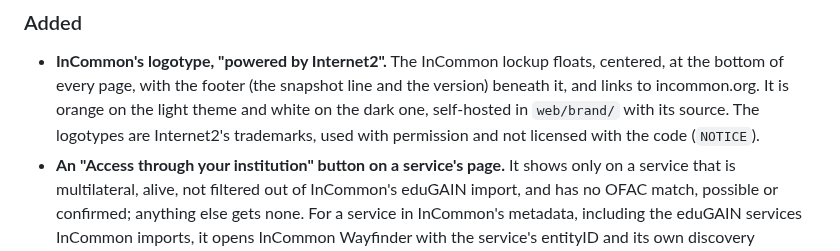
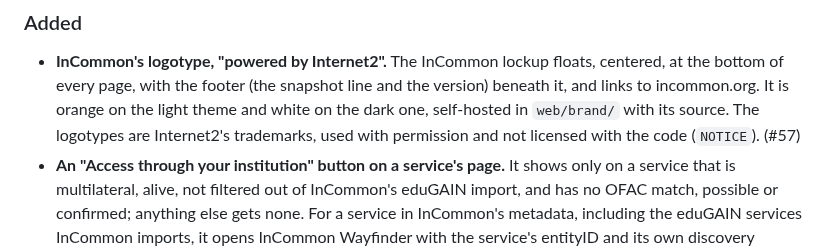
Before and after one commit to incommon/InCatalog, a Markdown page: CHANGELOG.md, the part around the change. Rendered like a GitHub page.

Commit message:
Add the PR number to the changelog entry
Co-Authored-By: Claude Opus 5.5 <noreply@anthropic.com>

```diff
--- a/CHANGELOG.md
+++ b/CHANGELOG.md
@@ -16,7 +16,7 @@ section must be written before it is cut.
   version) beneath it, and links to incommon.org. It is orange on the light theme and
   white on the dark one, self-hosted in `web/brand/` with its source. The logotypes
   are Internet2's trademarks, used with permission and not licensed with the code
-  (`NOTICE`).
+  (`NOTICE`). (#57)
 - **An "Access through your institution" button on a service's page.** It shows only on
   a service that is multilateral, alive, not filtered out of InCommon's eduGAIN
   import, and has no OFAC match, possible or confirmed; anything else gets none. For a
```
